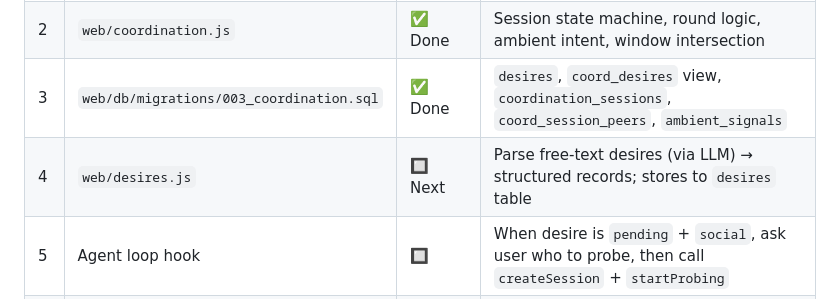
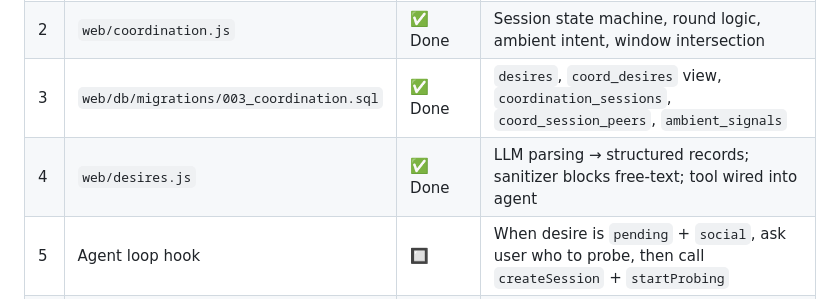
Before and after one commit to GeneralInfluence/ButterflAI, a Markdown page: COORDINATION_PLAN.md, the part around the change. GitHub-like rendering.

Commit message:
docs: mark desires.js done in coordination plan

```diff
--- a/COORDINATION_PLAN.md
+++ b/COORDINATION_PLAN.md
@@ -106,7 +106,7 @@ Payload shapes:
 | 1 | `web/mcp-messages.js` | ✅ Done | Builder fns + outbound schema validator — covers both coordination + ambient |
 | 2 | `web/coordination.js` | ✅ Done | Session state machine, round logic, ambient intent, window intersection |
 | 3 | `web/db/migrations/003_coordination.sql` | ✅ Done | `desires`, `coord_desires` view, `coordination_sessions`, `coord_session_peers`, `ambient_signals` |
-| 4 | `web/desires.js` | 🔲 Next | Parse free-text desires (via LLM) → structured records; stores to `desires` table |
+| 4 | `web/desires.js` | ✅ Done | LLM parsing → structured records; sanitizer blocks free-text; tool wired into agent |
 | 5 | Agent loop hook | 🔲 | When desire is `pending` + `social`, ask user who to probe, then call `createSession` + `startProbing` |
 | 6 | SMS escalation | 🔲 | `notifyUser` implementation — sends SMS when `ESCALATE_HUMAN` fires or plan is ready |
 | 7 | Ambient query handler | 🔲 | Agent responds to "what's happening tonight?" using `getAmbientSummary` + venue lookup |
```
